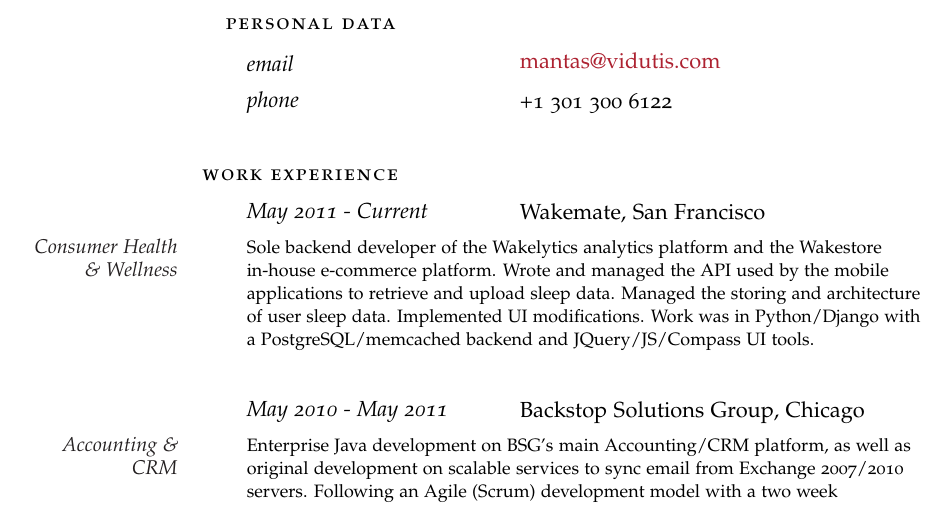
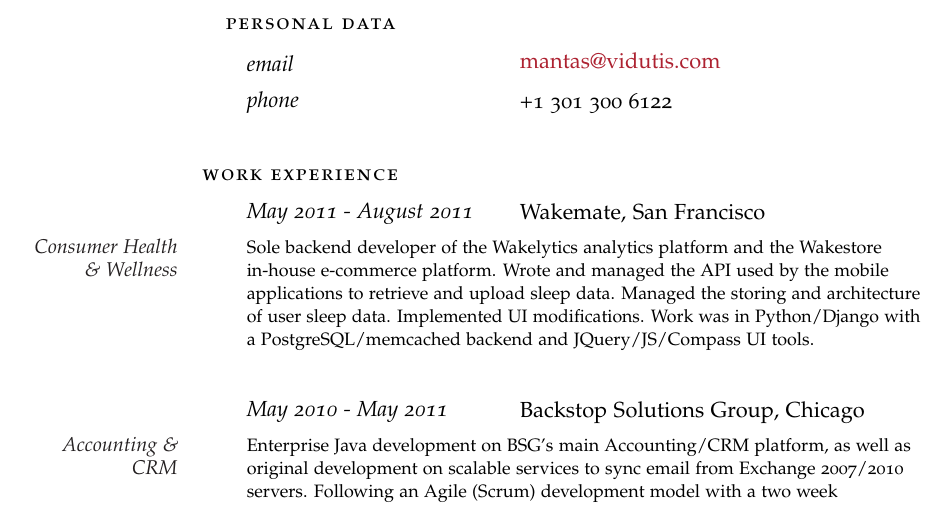
Before and after one commit to mvid/resume, a LaTeX document (mv-tech.tex): part of the page, cut so that both start at the same text. Compiled offline with pdfLaTeX.

Commit message:
ended wakemate work

```diff
--- a/mv-tech.tex
+++ b/mv-tech.tex
@@ -46,7 +46,7 @@
 \noindent\spacedlowsmallcaps{Work Experience}
 \vspace{0.5em}
 
-\NewWorkExperience{May 2011 - Current}{Wakemate, San Francisco}{}
+\NewWorkExperience{May 2011 - August 2011}{Wakemate, San Francisco}{}
 
 \Description{\MarginDate{Consumer Health \& Wellness}Sole backend developer of the Wakelytics analytics platform and the Wakestore in-house e-commerce platform. Wrote and managed the API used by the mobile applications to retrieve and upload sleep data. Managed the storing and architecture of user sleep data. Implemented UI modifications. Work was in Python/Django with a PostgreSQL/memcached backend and JQuery/JS/Compass UI tools.}
 
```
Also changed, not shown: mv-tech.pdf.
